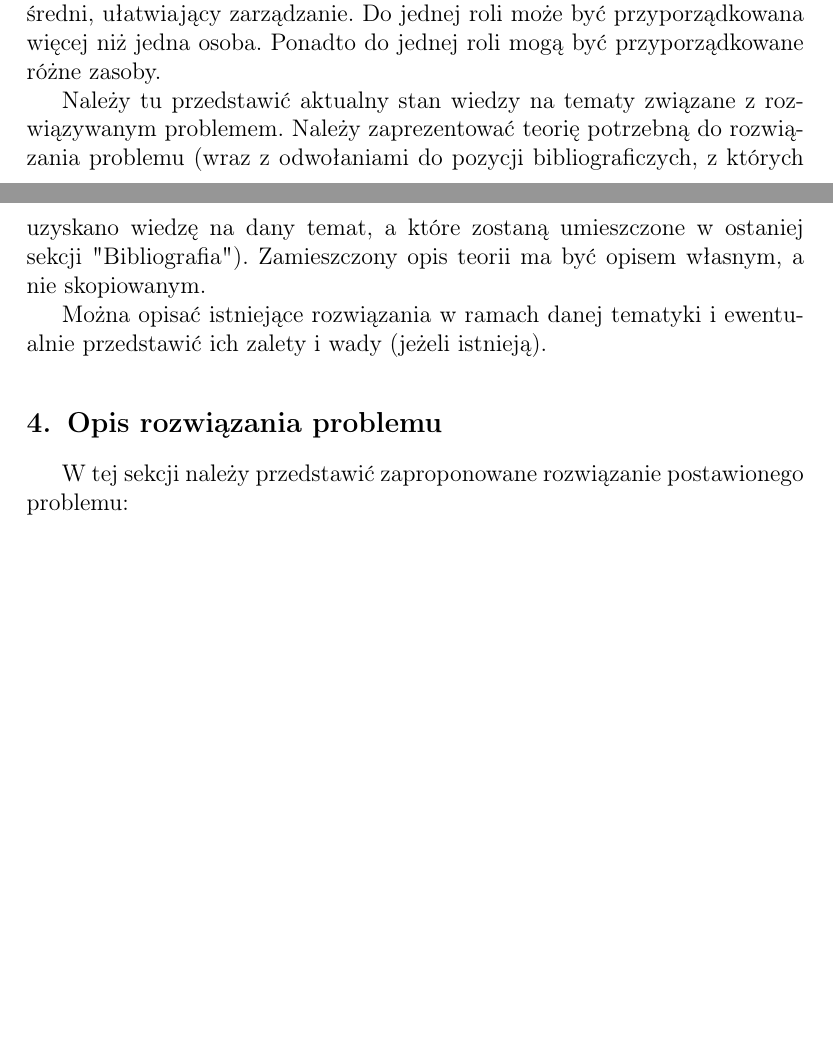
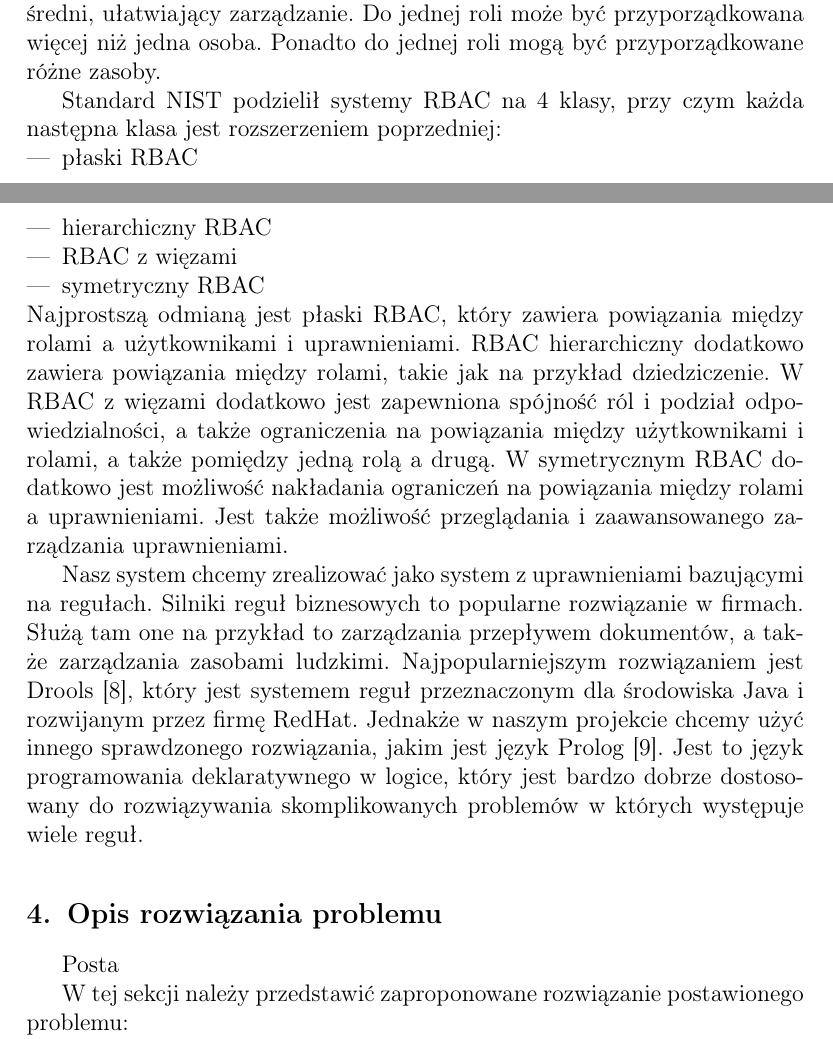
Before and after one commit to unoduetre/ACoDIS, a LaTeX document (doc/report/article.tex): two parts of pages 3 and 4 of 5, joined at a grey line, cut so that both start at the same text, the shorter picture padded with empty space. The pictures show the PDF file doc/report/article.pdf that the author committed with the source.

```diff
--- a/doc/report/article.tex
+++ b/doc/report/article.tex
@@ -91,12 +91,24 @@
 bazujących na rolach. Role stanowią element pośredni, ułatwiający zarządzanie. Do jednej roli może być przyporządkowana więcej niż jedna osoba. Ponadto do jednej roli mogą być
 przyporządkowane różne zasoby.
 
-Należy tu przedstawić aktualny stan wiedzy na tematy związane z rozwiązywanym problemem. Należy zaprezentować teorię potrzebną do rozwiązania problemu (wraz z odwołaniami do pozycji bibliograficzych, z których uzyskano wiedzę na dany temat, a które zostaną umieszczone w ostaniej sekcji "Bibliografia"). Zamieszczony opis teorii ma być opisem własnym, a nie skopiowanym.
+Standard NIST podzielił systemy RBAC na 4 klasy, przy czym każda następna klasa jest rozszerzeniem poprzedniej:
+\begin{itemize}
+\item płaski RBAC
+\item hierarchiczny RBAC
+\item RBAC z więzami
+\item symetryczny RBAC
+\end{itemize}
+Najprostszą odmianą jest płaski RBAC, który zawiera powiązania między rolami a użytkownikami i uprawnieniami. RBAC hierarchiczny dodatkowo zawiera powiązania między rolami,
+takie jak na przykład dziedziczenie. W RBAC z więzami dodatkowo jest zapewniona spójność ról i podział odpowiedzialności, a także ograniczenia na powiązania między użytkownikami
+i rolami, a także pomiędzy jedną rolą a drugą. W symetrycznym RBAC dodatkowo jest możliwość nakładania ograniczeń na powiązania między rolami a uprawnieniami. Jest także możliwość przeglądania
+i zaawansowanego zarządzania uprawnieniami.
 
-Można opisać istniejące rozwiązania w ramach danej tematyki i ewentualnie przedstawić ich zalety i wady (jeżeli istnieją).
-
-
+Nasz system chcemy zrealizować jako system z uprawnieniami bazującymi na regułach. Silniki reguł biznesowych to popularne rozwiązanie w firmach. Służą tam one na przykład to zarządzania
+przepływem dokumentów, a także zarządzania zasobami ludzkimi. Najpopularniejszym rozwiązaniem jest Drools\cite{Drools}, który jest systemem reguł przeznaczonym dla środowiska Java i rozwijanym
+przez firmę RedHat. Jednakże w naszym projekcie chcemy użyć innego sprawdzonego rozwiązania, jakim jest język Prolog\cite{Prolog}. Jest to język programowania deklaratywnego w logice,
+który jest bardzo dobrze dostosowany do rozwiązywania skomplikowanych problemów w których występuje wiele reguł.
 \section{Opis rozwiązania problemu}
+Posta
 
 W tej sekcji należy przedstawić zaproponowane rozwiązanie postawionego problemu:
 \begin{itemize}
```
Also changed, not shown: doc/report/article.pdf, doc/report/article.ps, doc/report/article.tex (2 more changed lines), 3 other files.
